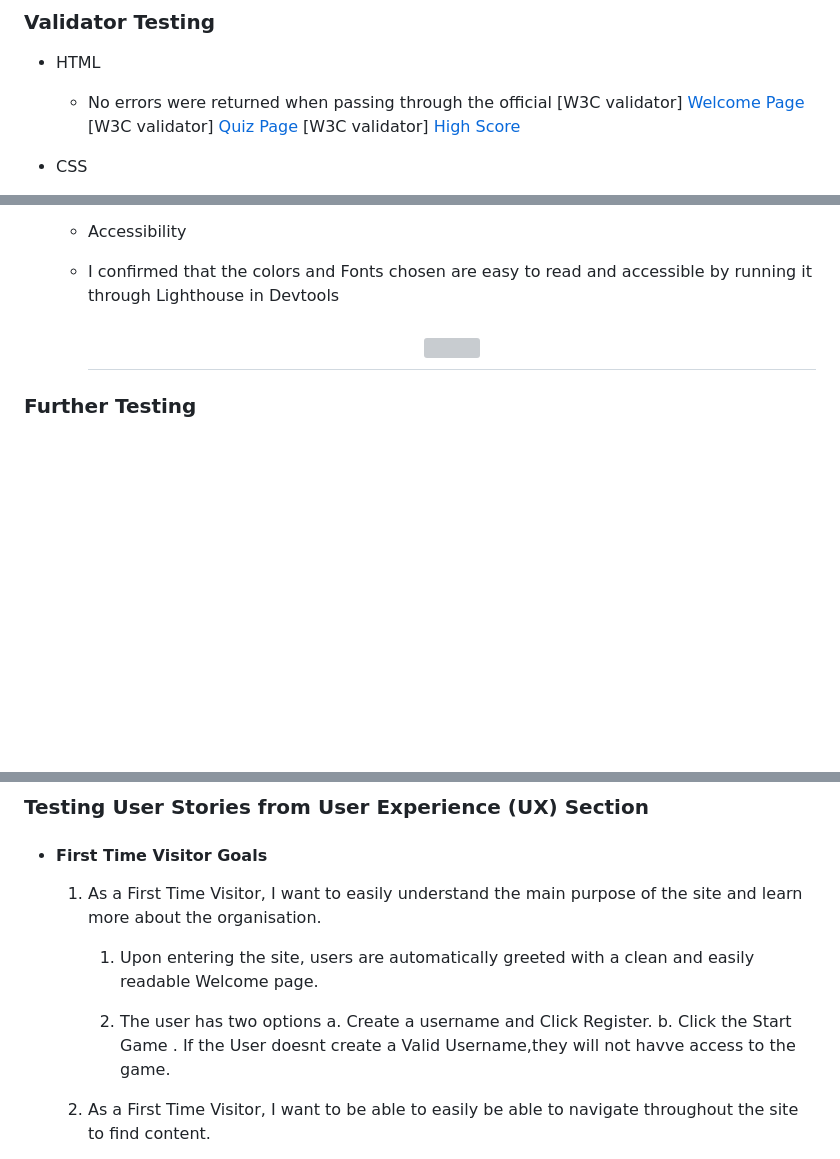
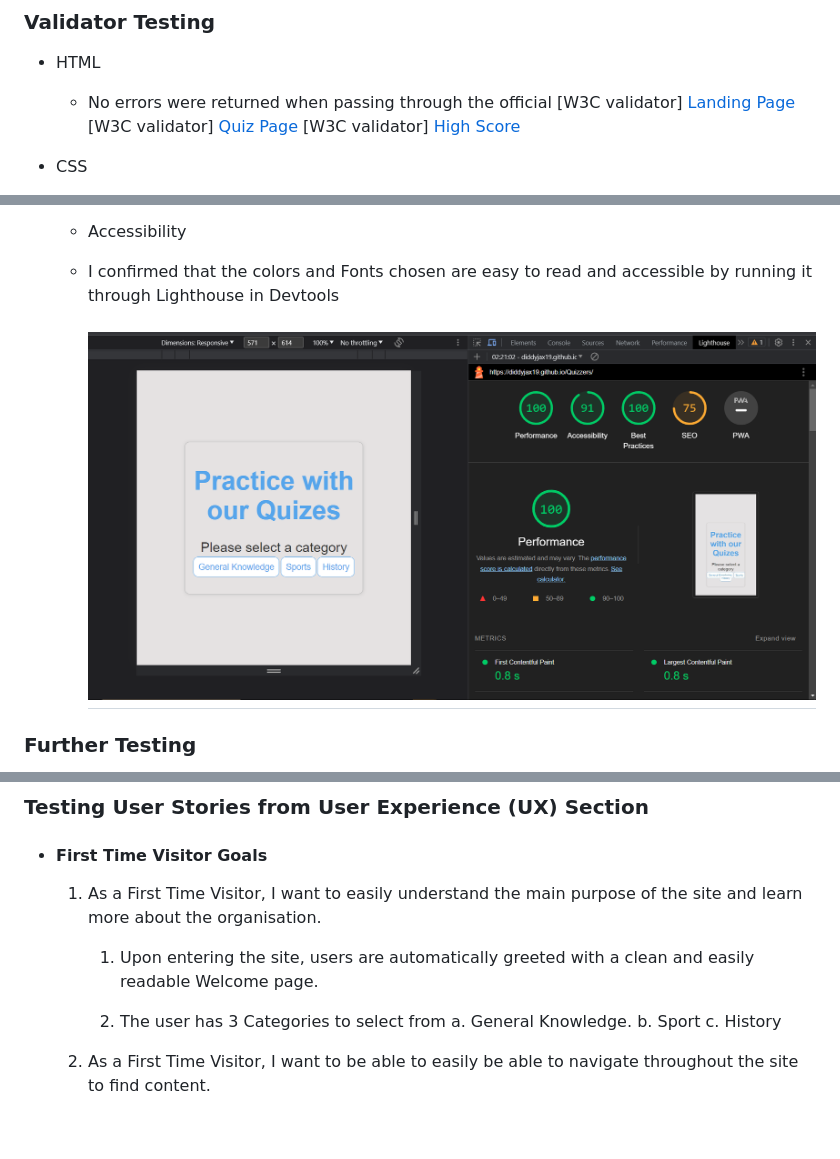
Before and after one commit to diddyjax19/Quizzers, a Markdown page: README.md, 3 parts joined by grey strips. GitHub-like rendering; pictures changed too: screenshot/responsive.png (added); blank space fills up the shorter version; grey boxes are pictures that could not be loaded.

```diff
--- a/README.md
+++ b/README.md
@@ -90,7 +90,7 @@ __The QUIZZEERS Home Page__
 - HTML
     - No errors were returned when passing through the official
       [W3C validator]
-        [Welcome Page](https://validator.w3.org/nu/?doc=https%3A%2F%2Fdiddyjax19.github.io%2FQuizIT%2Findex.html)
+        [Landing Page](https://validator.w3.org/nu/?doc=https%3A%2F%2Fdiddyjax19.github.io%2FQuizzers%2Findex.html)
       [W3C validator]
         [Quiz Page](https://validator.w3.org/nu/?doc=https%3A%2F%2Fdiddyjax19.github.io%2FQuizIT%2Fquiz.html)
       [W3C validator]
@@ -123,7 +123,7 @@ __The QUIZZEERS Home Page__
 
   - I confirmed that the colors and Fonts chosen are easy to read and accessible by running it through Lighthouse in Devtools
 
-    <h2 align="center"><img src="assets/screenshots/lighthousereport.png"></h2>
+    <h2 align="center"><img src="screenshot/responsive.png"></h2>
 ### Further Testing
 
 -   The Website was tested on Google Chrome, Internet Explorer, Microsoft Edge and Safari browsers.
@@ -139,10 +139,11 @@ __The QUIZZEERS Home Page__
 
         1. Upon entering the site, users are automatically greeted with a clean and easily readable Welcome page.
 
-        2. The user has two options
-          a. Create a username and Click Register.
-          b. Click the Start Game .
-      If the User doesnt create a Valid Username,they will not havve access to the game.
+        2. The user has 3 Categories to select from
+          a. General Knowledge.
+          b. Sport
+          c. History
+
 
     2. As a First Time Visitor, I want to be able to easily be able to navigate throughout the site to find content.
 
```
Also changed, not shown: 1 other file.
